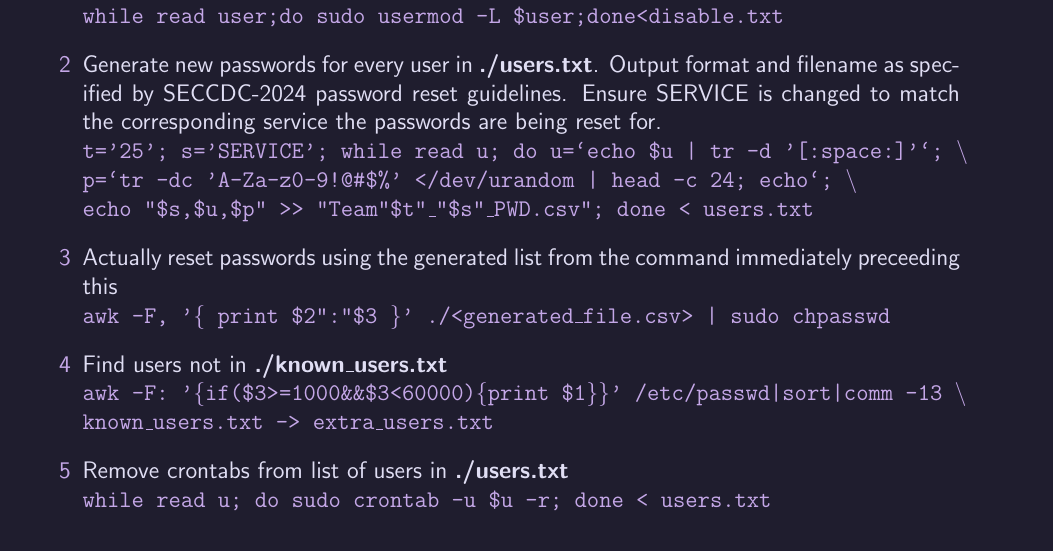
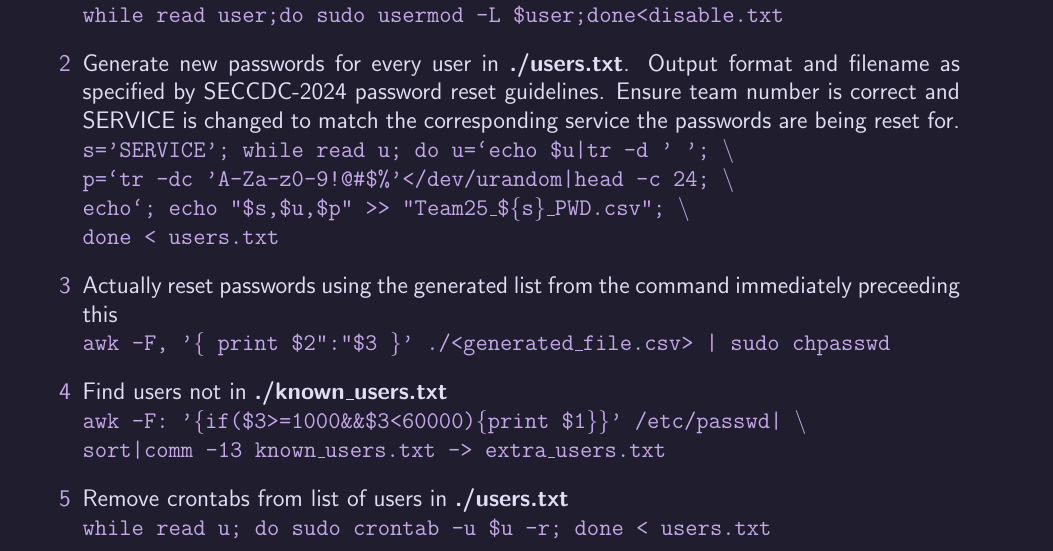
Before and after one commit to AdrianColaianni/trickanomicon, a LaTeX document (trickanomicon.tex): part of page 6 of 15, cut so that both start at the same text. Compiled offline with pdfLaTeX.

Commit message:
Shortened Duncan's magic

```diff
--- a/trickanomicon.tex
+++ b/trickanomicon.tex
@@ -244,14 +244,16 @@
 \begin{enumerate}
 	\item Remove users listed in \bf{./disable.txt} \\
 		\code{while read user;do sudo usermod -L \$user;done<disable.txt}
-	\item Generate new passwords for every user in \bf{./users.txt}. Output format and filename as specified by SECCDC-2024 password reset guidelines. Ensure SERVICE is changed to match the corresponding service the passwords are being reset for. \\
-		\code{t='25'; s='SERVICE'; while read u; do u=`echo \$u | tr -d '[:space:]'`; \textbackslash\\
-		p=`tr -dc 'A-Za-z0-9!@\#\$\%' </dev/urandom | head -c 24; echo`; \textbackslash\\
-		echo "\$s,\$u,\$p" >{}> "Team"\$t"\_"\$s"\_PWD.csv"; done < users.txt}
+	\item Generate new passwords for every user in \bf{./users.txt}. Output format and filename as specified by SECCDC-2024 password reset guidelines. Ensure team number is correct and SERVICE is changed to match the corresponding service the passwords are being reset for. \\
+		\code{s='SERVICE'; while read u; do u=`echo \$u|tr -d ' '; \textbackslash\\
+		p=`tr -dc 'A-Za-z0-9!@\#\$\%'</dev/urandom|head -c 24; \textbackslash\\
+		echo`; echo "\$s,\$u,\$p" >> "Team25\_\$\{s\}\_PWD.csv"; \textbackslash\\
+		done < users.txt}
 	\item Actually reset passwords using the generated list from the command immediately preceeding this \\
 		\code{awk -F, '\{ print \$2":"\$3 \}' ./<generated\_file.csv> | sudo chpasswd}
 	\item Find users not in \bf{./known\_users.txt} \\
-		\code{awk -F: '\{if(\$3>{}=1000\&\&\$3<60000)\{print \$1\}\}' /etc/passwd|sort|comm -13 \textbackslash \\
+		\code{awk -F: '\{if(\$3>{}=1000\&\&\$3<60000)\{print \$1\}\}' /etc/passwd| \textbackslash \\
+		sort|comm -13
 		known\_users.txt -> extra\_users.txt}
 	\item Remove crontabs from list of users in \bf{./users.txt} \\
 		\code{while read u; do sudo crontab -u \$u -r; done < users.txt}
```
